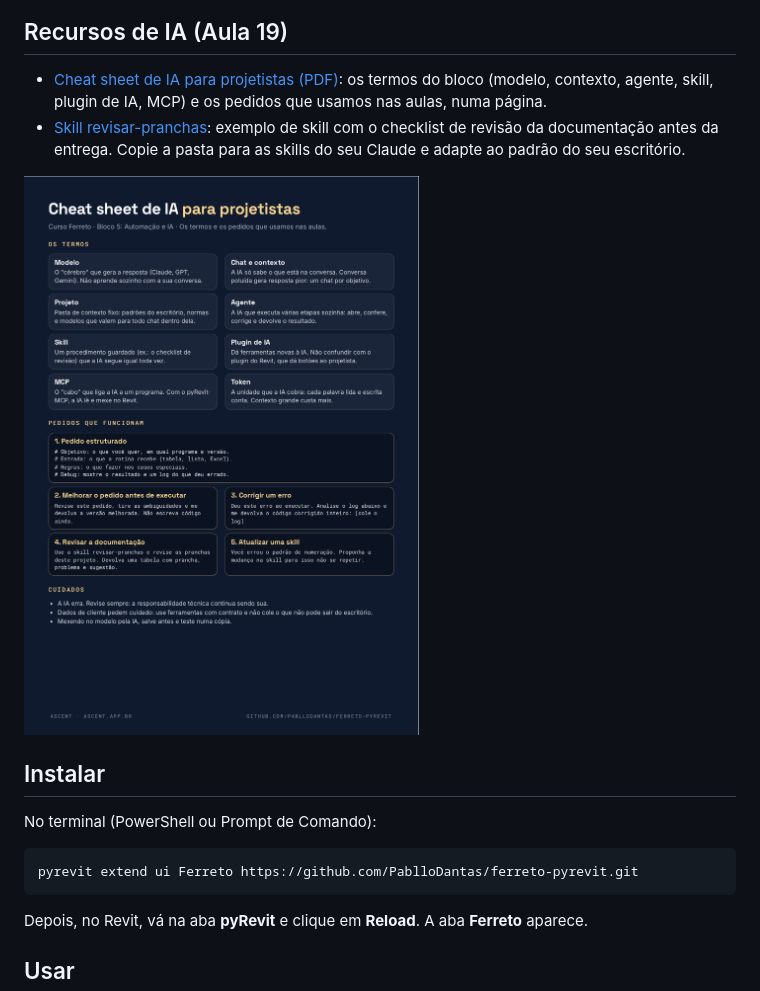
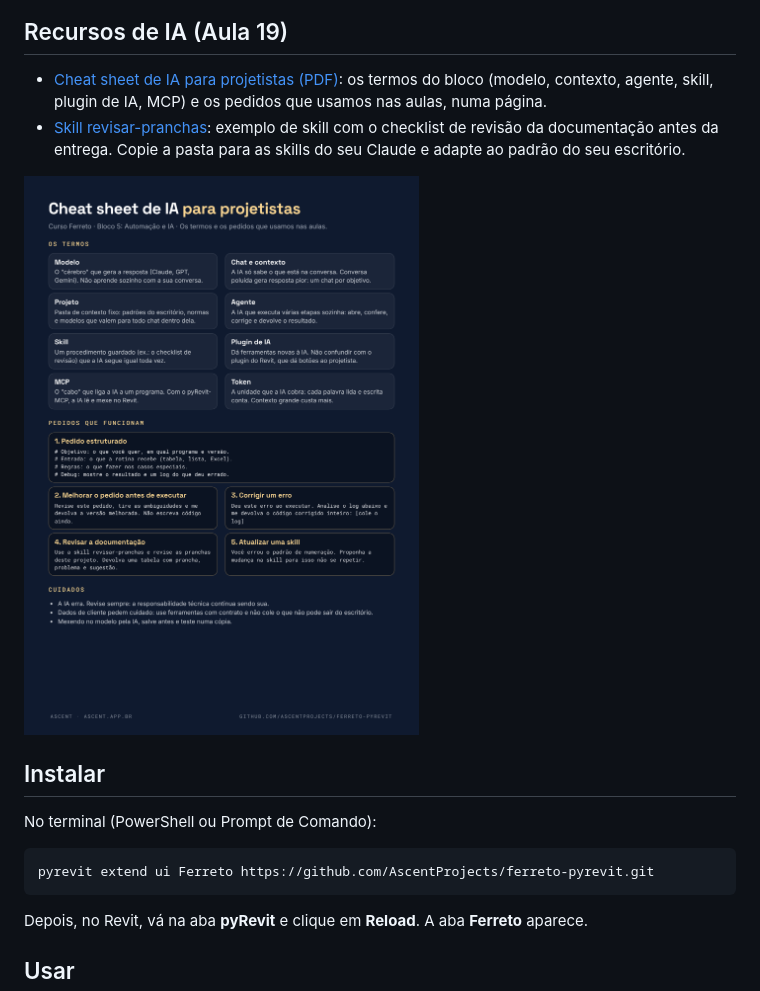
Before and after one commit to AscentProjects/ferreto-pyrevit, a Markdown page: README.md, the part around one of its changes. Drawn GitHub-style; pictures changed too: docs/cheat-sheet-ia.png.

Commit message:
docs: endereço do repositório na organização AscentProjects
Co-Authored-By: Claude Opus 5.5 <noreply@anthropic.com>
Claude-Session: https://claude.ai/code/session_01P3eSHmn2PHFS3DHkAM7wrt

````diff
--- a/README.md
+++ b/README.md
@@ -36,7 +36,7 @@ Família de prancha da Ferreto Engenharia, com os tipos A0, A1, A1 Estendido e A
 No terminal (PowerShell ou Prompt de Comando):
 
 ```
-pyrevit extend ui Ferreto https://github.com/PablloDantas/ferreto-pyrevit.git
+pyrevit extend ui Ferreto https://github.com/AscentProjects/ferreto-pyrevit.git
 ```
 
 Depois, no Revit, vá na aba **pyRevit** e clique em **Reload**. A aba **Ferreto** aparece.
````
Also changed, not shown: other parts of README.md (+3 -3 lines), 1 other file.
